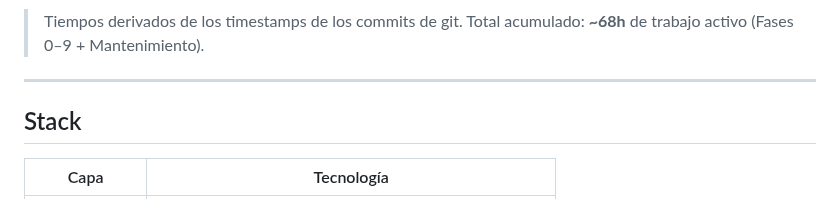
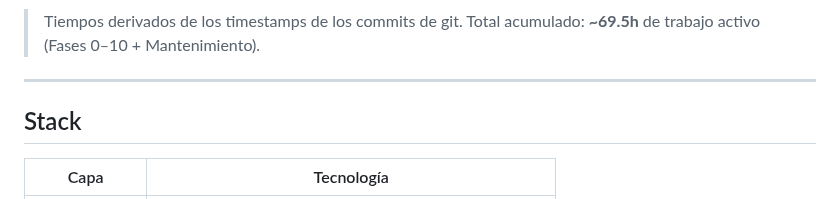
Before and after one commit to grisllo/NeuroScaleApp, a Markdown page: README.md, the part around one of its changes. Rendered like a GitHub page.

Commit message:
docs(gantt): registrar Fase 10 P0 auditoria + polish 2026-05-12 (~1.5h)
Co-Authored-By: Claude Sonnet 4.6 <noreply@anthropic.com>

````diff
--- a/README.md
+++ b/README.md
@@ -116,7 +119,7 @@ gantt
 ```
 
 > Tiempos derivados de los timestamps de los commits de git.
-> Total acumulado: **~68h** de trabajo activo (Fases 0–9 + Mantenimiento).
+> Total acumulado: **~69.5h** de trabajo activo (Fases 0–10 + Mantenimiento).
 
 ---
 
````
Also changed, not shown: other parts of README.md (+3 -0 lines).
